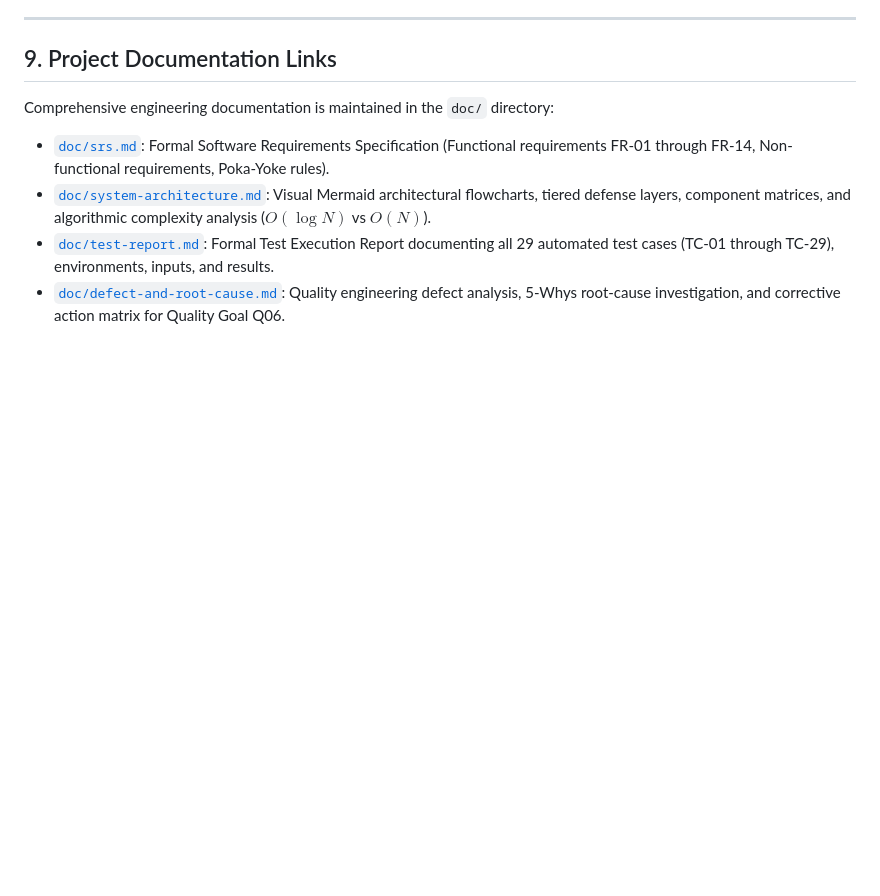
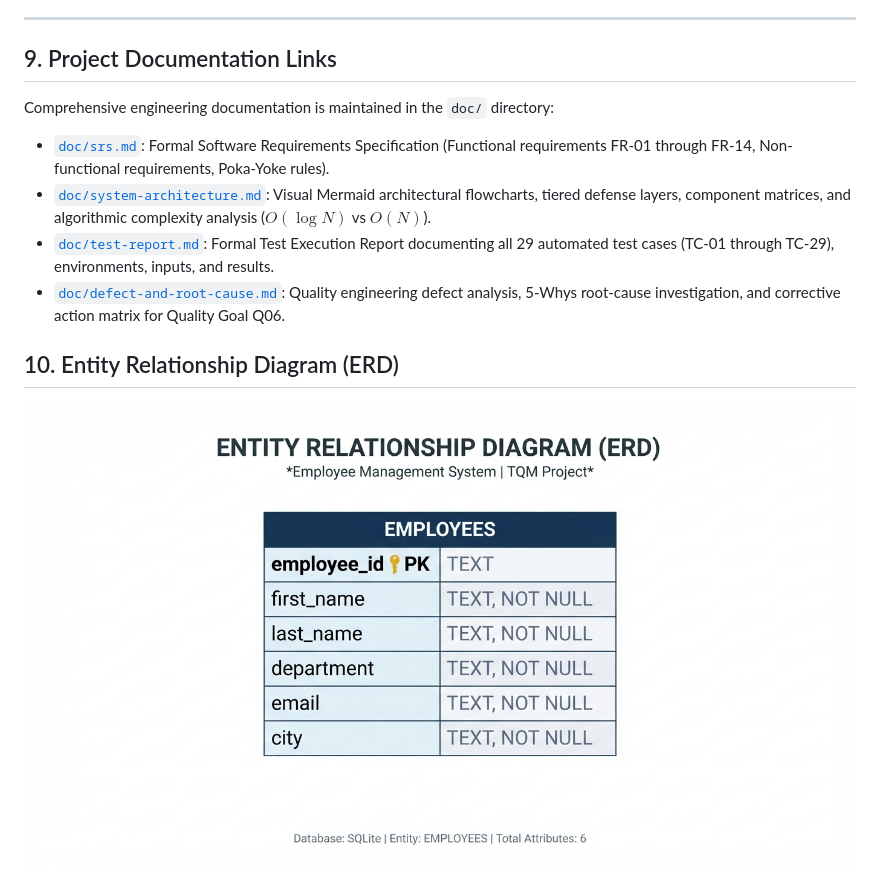
Before and after one commit to riyamehta10323-art/BBAT104_TQM_AU-24-5368, a Markdown page: README.md, the part around the change. Rendered like a GitHub page; pictures changed too: doc/erd.png (added); blank space fills up the shorter version.

Commit message:
docs: add employee database ERD

```diff
--- a/README.md
+++ b/README.md
@@ -185,3 +185,7 @@ Comprehensive engineering documentation is maintained in the `doc/` directory:
 * [`doc/system-architecture.md`](doc/system-architecture.md): Visual Mermaid architectural flowcharts, tiered defense layers, component matrices, and algorithmic complexity analysis ($O(\log N)$ vs $O(N)$).
 * [`doc/test-report.md`](doc/test-report.md): Formal Test Execution Report documenting all 29 automated test cases (TC-01 through TC-29), environments, inputs, and results.
 * [`doc/defect-and-root-cause.md`](doc/defect-and-root-cause.md): Quality engineering defect analysis, 5-Whys root-cause investigation, and corrective action matrix for Quality Goal Q06.
+
+## 10. Entity Relationship Diagram (ERD)
+
+![Employee Management System ERD](doc/erd.png)
```
